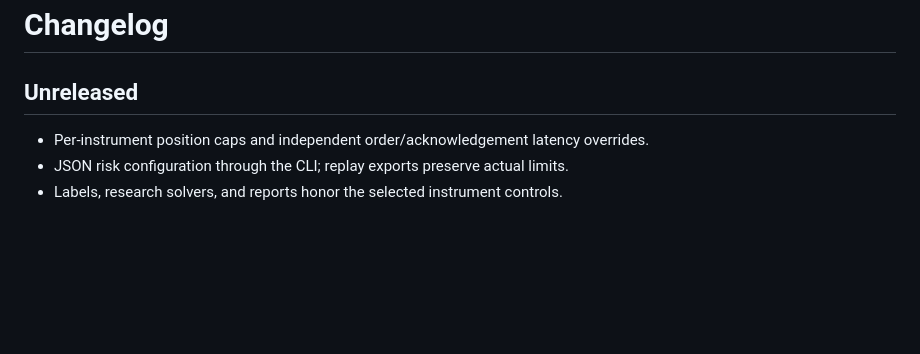
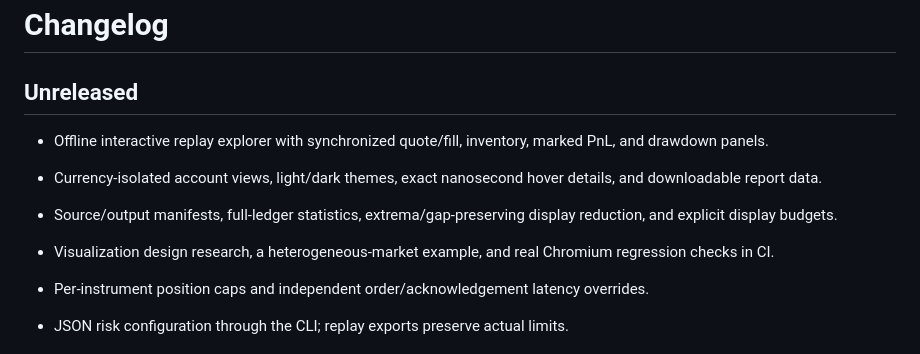
Before and after one commit to daniil-777/tradingMathToys, a Markdown page: CHANGELOG.md, the part around the change. Drawn GitHub-style; blank space fills up the shorter version.

```diff
--- a/CHANGELOG.md
+++ b/CHANGELOG.md
@@ -1,6 +1,11 @@
 # Changelog
 
 ## Unreleased
+
+- Offline interactive replay explorer with synchronized quote/fill, inventory, marked PnL, and drawdown panels.
+- Currency-isolated account views, light/dark themes, exact nanosecond hover details, and downloadable report data.
+- Source/output manifests, full-ledger statistics, extrema/gap-preserving display reduction, and explicit display budgets.
+- Visualization design research, a heterogeneous-market example, and real Chromium regression checks in CI.
 
 - Per-instrument position caps and independent order/acknowledgement latency overrides.
 - JSON risk configuration through the CLI; replay exports preserve actual limits.
```
Also changed, not shown: README.md (+24 -3 lines), docs/README.md (+1 -0 lines), docs/visualizations.md (added, +153 -0 lines), docs/assets/reports/replay-dark.png (added), docs/assets/reports/replay-light.png (added), 13 other files.
